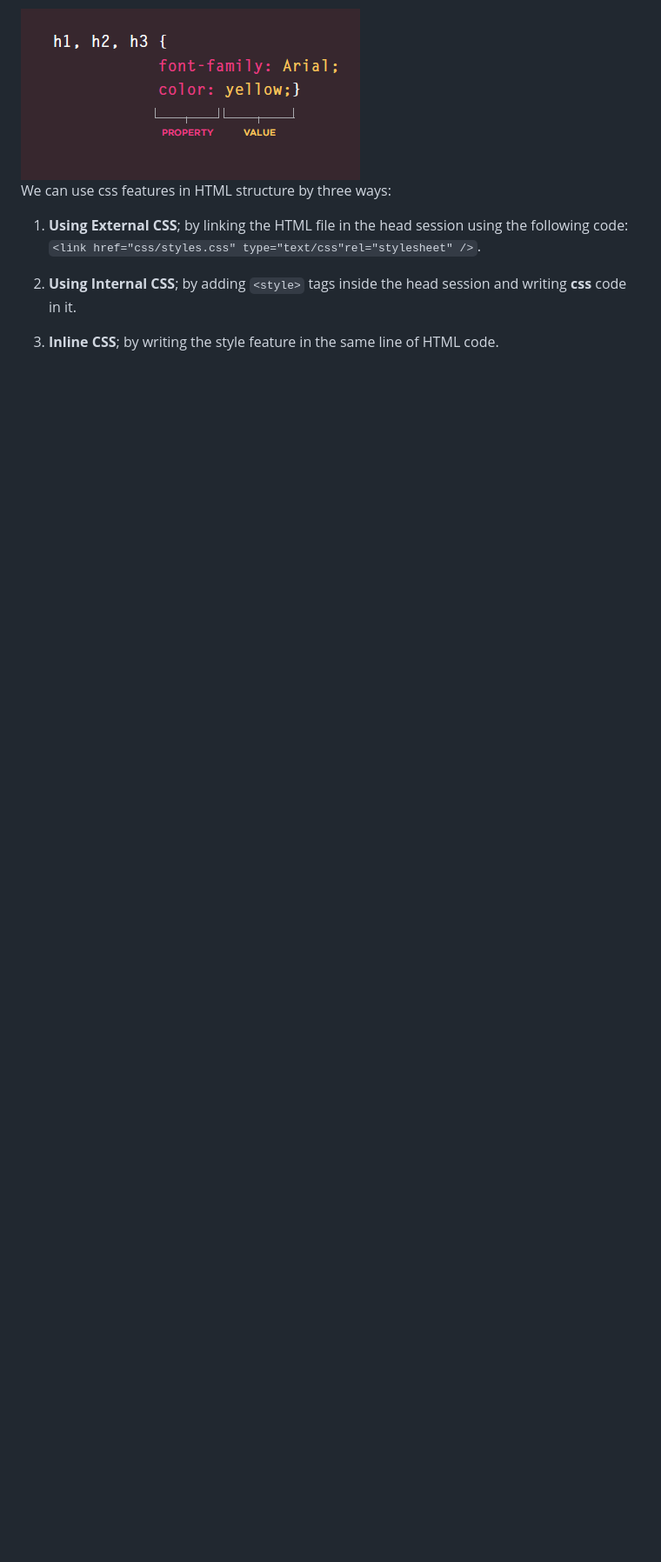
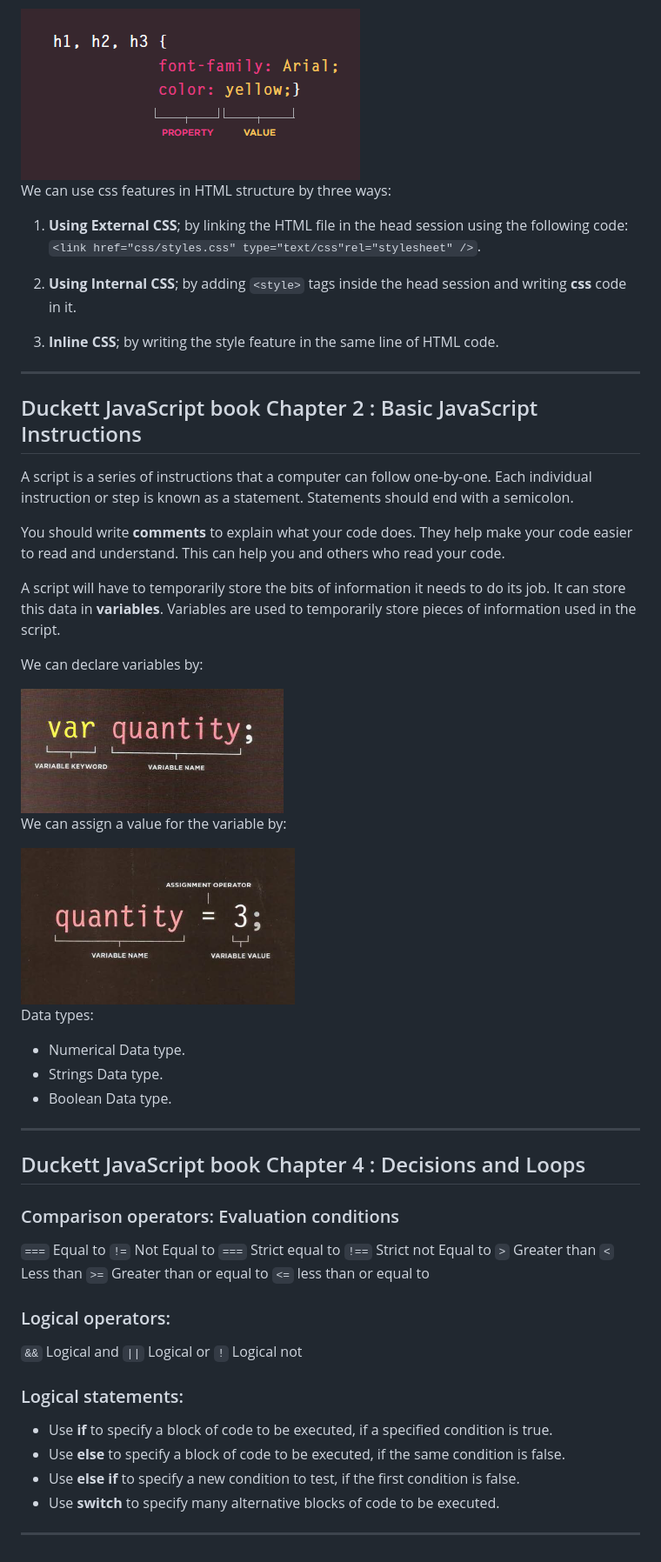
Before and after one commit to AseelHamamreh/Growth-mindset, a Markdown page: class-02.md, the part around the change. Shown: that part at 87% size. GitHub-like rendering; pictures changed too: class28.PNG (added), class29.PNG (added); blank space fills up the shorter version.

Commit message:
i added a new file

```diff
--- a/class-02.md
+++ b/class-02.md
@@ -64,3 +64,57 @@ We can use css features in HTML structure by three ways:
 1. **Using Internal CSS**; by adding `<style>` tags inside the head session and writing **css** code in it.
 
 2. **Inline CSS**; by writing the style feature in the same line of HTML code.
+
+----
+
+## Duckett JavaScript book Chapter 2 : Basic JavaScript Instructions
+
+A script is a series of instructions that a computer can follow one-by-one. Each individual instruction or step is known as a statement. Statements should end with a semicolon.
+
+You should write **comments** to explain what your code does. They help make your code easier to read and understand. This can help you and others who read your code.
+
+A script will have to temporarily store the bits of information it needs to do its job. It can store this data in **variables**.
+Variables are used to temporarily store pieces of information used in the script.
+
+We can declare variables by:
+
+<img src="class28.PNG" alt="headers2" />
+
+We can assign a value for the variable by:
+
+<img src="class29.PNG" alt="headers2" />
+
+Data types:
+* Numerical Data type.
+* Strings Data type.
+* Boolean Data type.
+
+----
+
+## Duckett JavaScript book Chapter 4 : Decisions and Loops
+
+### Comparison operators: Evaluation conditions
+
+`===` Equal to
+`!=` Not Equal to
+`===` Strict equal to
+`!==` Strict not Equal to
+`>` Greater than
+`<` Less than
+`>=` Greater than or equal to
+`<=` less than or equal to
+
+### Logical operators:
+
+`&&` Logical and
+`||` Logical or
+`!` Logical not
+
+### Logical statements:
+
+* Use **if** to specify a block of code to be executed, if a specified condition is true.
+* Use **else** to specify a block of code to be executed, if the same condition is false.
+* Use **else if** to specify a new condition to test, if the first condition is false.
+* Use **switch** to specify many alternative blocks of code to be executed.
+
+----
```
Also changed, not shown: class301.PNG (added).
